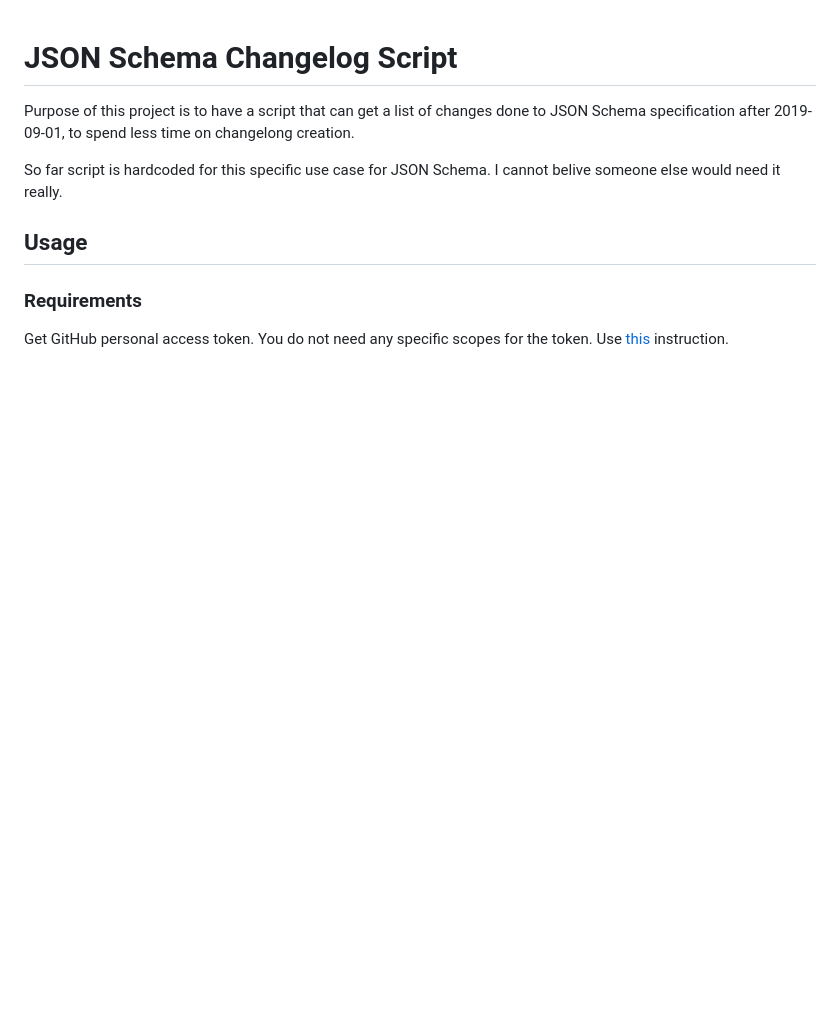
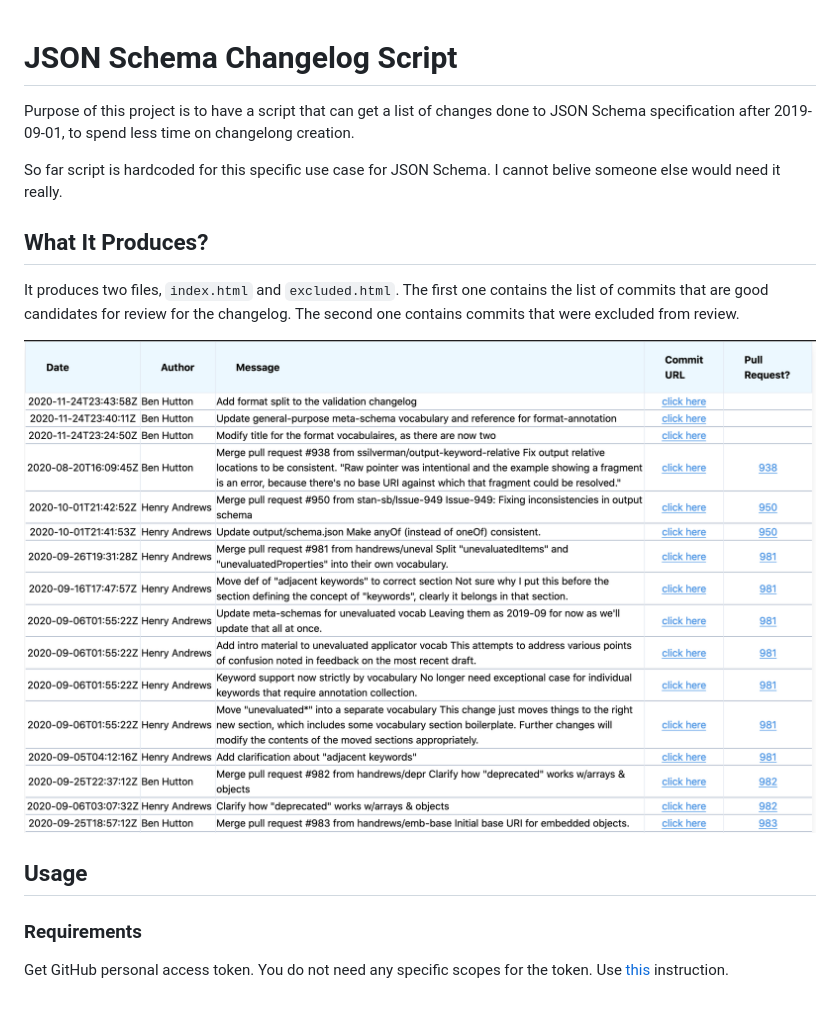
Before and after one commit to derberg/json-schema-changelog-script, a Markdown page: README.md, the part around the change. Drawn GitHub-style; pictures changed too: sample.png (added); blank space fills up the shorter version.

Commit message:
docs: add explanation what script produces

```diff
--- a/README.md
+++ b/README.md
@@ -4,6 +4,12 @@ Purpose of this project is to have a script that can get a list of changes done
 
 So far script is hardcoded for this specific use case for JSON Schema. I cannot belive someone else would need it really.
 
+## What It Produces?
+
+It produces two files, `index.html` and `excluded.html`. The first one contains the list of commits that are good candidates for review for the changelog. The second one contains commits that were excluded from review.
+
+![](sample.png)
+
 ## Usage
 
 ### Requirements
```
Also changed, not shown: 1 other file.
